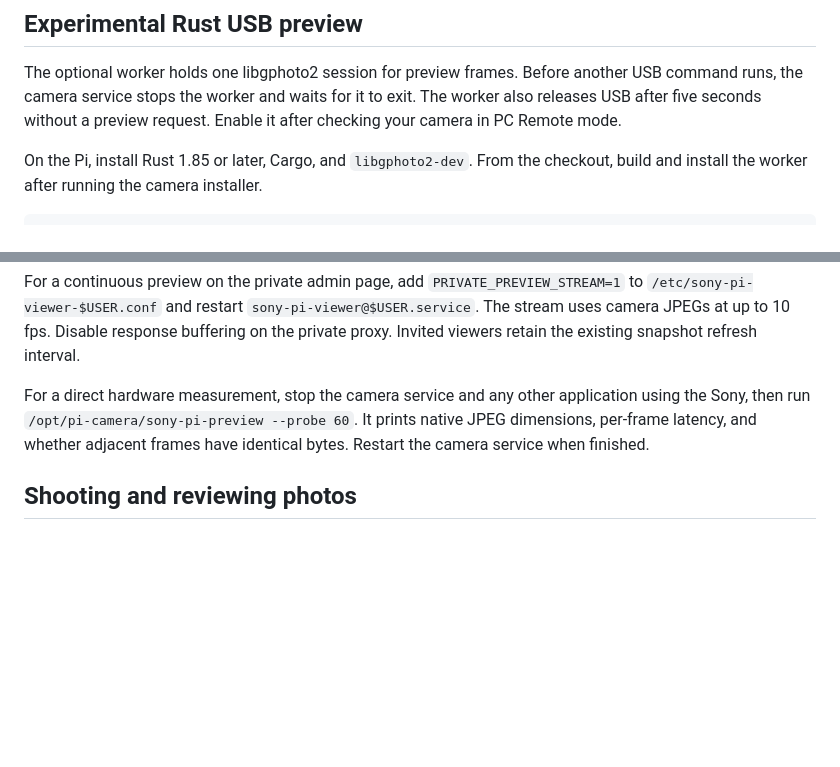
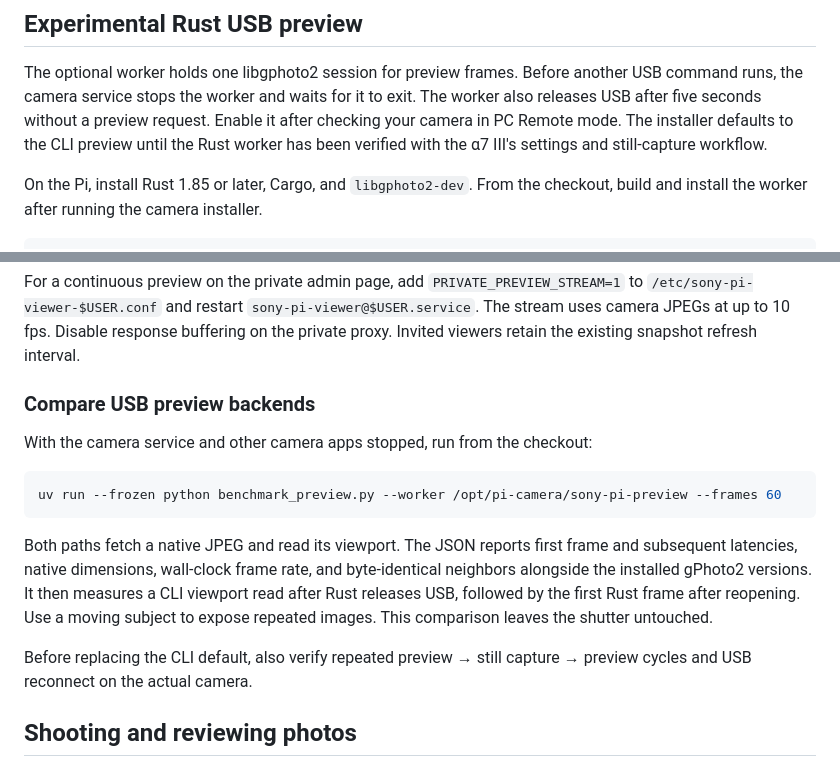
Before and after one commit to affromero/sony-pi-camera, a Markdown page: SETUP.md, 2 parts joined by grey strips. Drawn GitHub-style; blank space fills up the shorter version.

Commit message:
Add matched USB preview benchmark for CLI and Rust

````diff
--- a/SETUP.md
+++ b/SETUP.md
@@ -64,6 +64,8 @@ The optional worker holds one libgphoto2 session for preview frames. Before
 another USB command runs, the camera service stops the worker and waits for
 it to exit. The worker also releases USB after five seconds without a preview
 request. Enable it after checking your camera in PC Remote mode.
+The installer defaults to the CLI preview until the Rust worker has been
+verified with the α7 III's settings and still-capture workflow.
 
 On the Pi, install Rust 1.85 or later, Cargo, and `libgphoto2-dev`. From the
 checkout, build and install the worker after running the camera installer.
@@ -91,10 +93,23 @@ For a continuous preview on the private admin page, add
 Disable response buffering on the private proxy. Invited viewers retain
 the existing snapshot refresh interval.
 
-For a direct hardware measurement, stop the camera service and any other
-application using the Sony, then run `/opt/pi-camera/sony-pi-preview --probe 60`.
-It prints native JPEG dimensions, per-frame latency, and whether adjacent
-frames have identical bytes. Restart the camera service when finished.
+### Compare USB preview backends
+
+With the camera service and other camera apps stopped, run from the checkout:
+
+```sh
+uv run --frozen python benchmark_preview.py --worker /opt/pi-camera/sony-pi-preview --frames 60
+```
+
+Both paths fetch a native JPEG and read its viewport. The JSON reports first
+frame and subsequent latencies, native dimensions, wall-clock frame rate, and
+byte-identical neighbors alongside the installed gPhoto2 versions. It then
+measures a CLI viewport read after Rust releases USB, followed by the first
+Rust frame after reopening. Use a moving subject to expose repeated images.
+This comparison leaves the shutter untouched.
+
+Before replacing the CLI default, also verify repeated preview → still
+capture → preview cycles and USB reconnect on the actual camera.
 
 ## Shooting and reviewing photos
 
````
Also changed, not shown: AGENTS.md (+5 -1 lines), README.md (+1 -1 lines), docs/usb-preview-benchmark-demo.gif (added), 1 other file.
